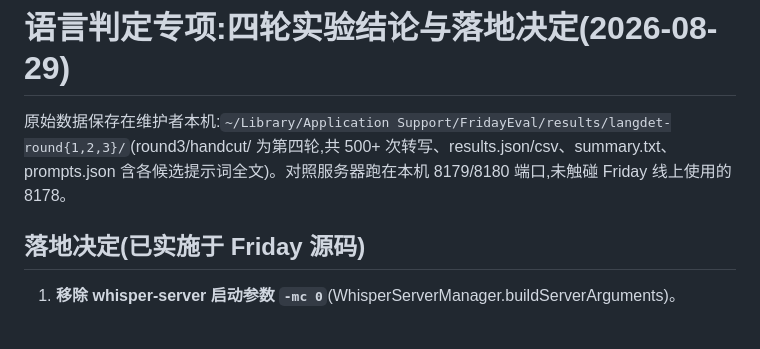
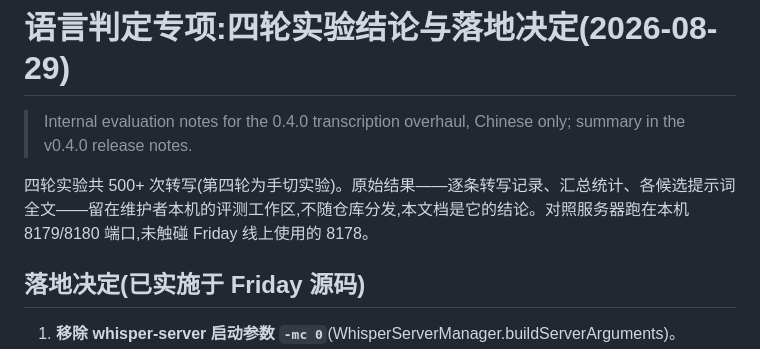
Before and after one commit to FlyingFSR/friday, a Markdown page: docs/language-detection-findings-2026-08.md, the part around the change. Drawn GitHub-style; blank space fills up the shorter version.

```diff
--- a/docs/language-detection-findings-2026-08.md
+++ b/docs/language-detection-findings-2026-08.md
@@ -1,6 +1,9 @@
 # 语言判定专项:四轮实验结论与落地决定(2026-08-29)
 
-原始数据保存在维护者本机:`~/Library/Application Support/FridayEval/results/langdet-round{1,2,3}/`(round3/handcut/ 为第四轮,共 500+ 次转写、results.json/csv、summary.txt、prompts.json 含各候选提示词全文)。对照服务器跑在本机 8179/8180 端口,未触碰 Friday 线上使用的 8178。
+> Internal evaluation notes for the 0.4.0 transcription overhaul, Chinese only;
+> summary in the v0.4.0 release notes.
+
+四轮实验共 500+ 次转写(第四轮为手切实验)。原始结果——逐条转写记录、汇总统计、各候选提示词全文——留在维护者本机的评测工作区,不随仓库分发,本文档是它的结论。对照服务器跑在本机 8179/8180 端口,未触碰 Friday 线上使用的 8178。
 
 ## 落地决定(已实施于 Friday 源码)
 
```
Also changed, not shown: CHANGELOG.md (+7 -5 lines), README.md (+14 -9 lines).
